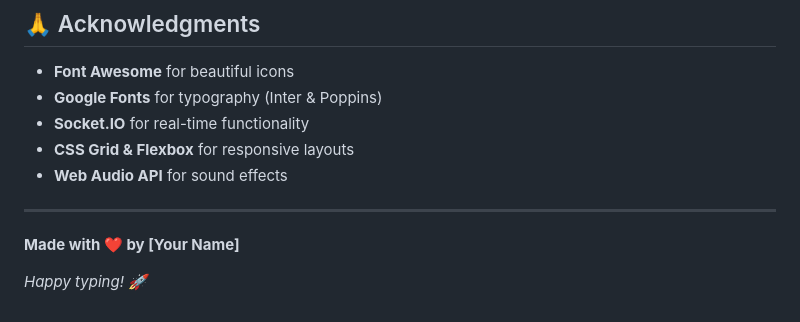
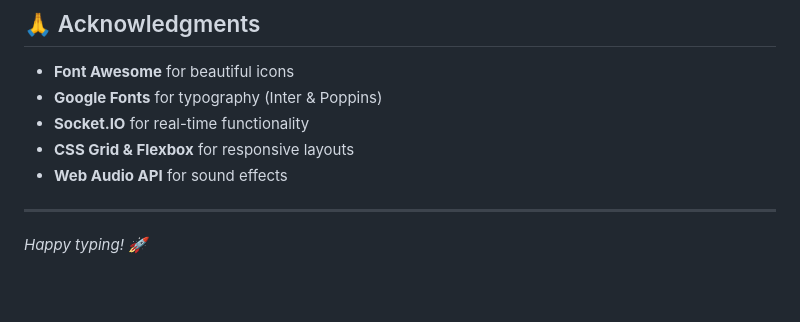
Before and after one commit to pratikraj29/QuickKeys, a Markdown page: README.md, the part around the change. GitHub-like rendering; blank space fills up the shorter version.

Commit message:
Remove author attribution from README

```diff
--- a/README.md
+++ b/README.md
@@ -287,6 +287,5 @@ This project is licensed under the MIT License - see the [LICENSE](LICENSE) file
 
 ---
 
-**Made with ❤️ by [Your Name]**
 
 *Happy typing! 🚀*
```
